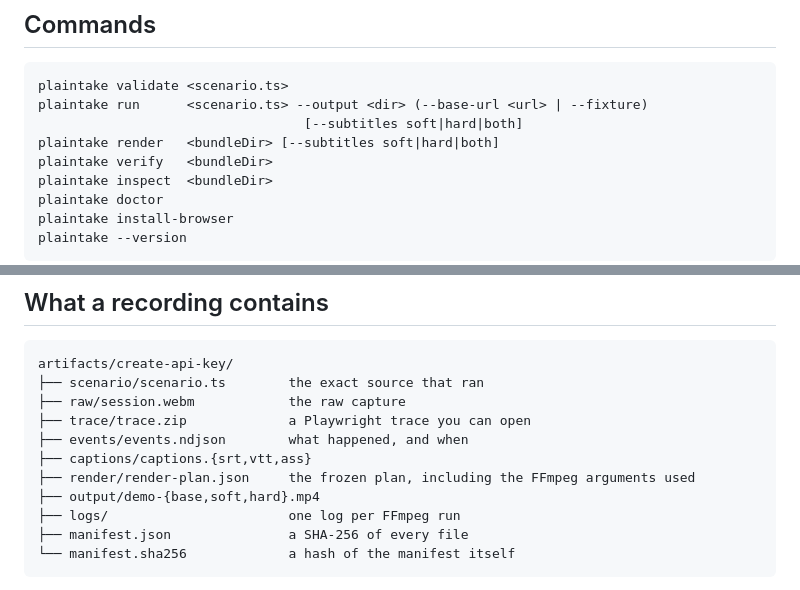
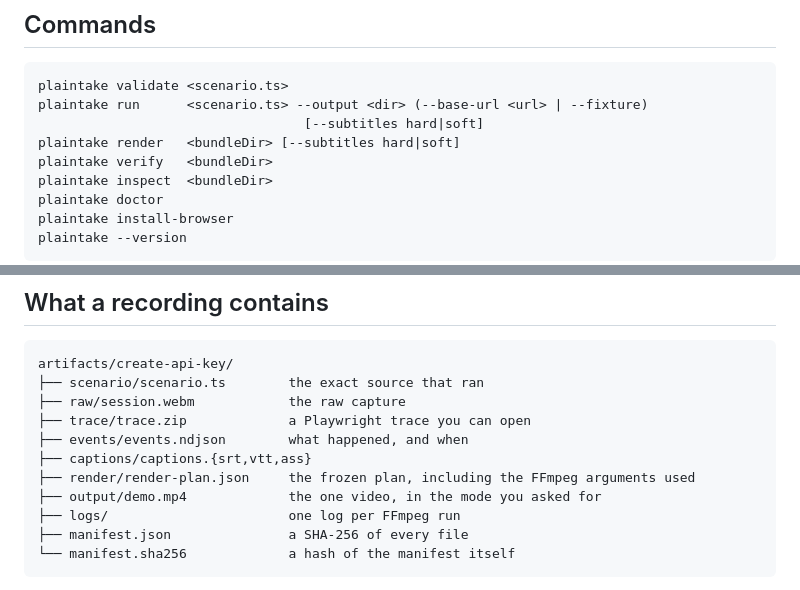
Before and after one commit to plaintake/plainrecorder, a Markdown page: README.md, 2 parts joined by grey strips. GitHub-like rendering.

````diff
--- a/README.md
+++ b/README.md
@@ -146,8 +150,8 @@ exit — so an agent running `plaintake` never sits waiting on a prompt.
 ```
 plaintake validate <scenario.ts>
 plaintake run      <scenario.ts> --output <dir> (--base-url <url> | --fixture)
-                                  [--subtitles soft|hard|both]
-plaintake render   <bundleDir> [--subtitles soft|hard|both]
+                                  [--subtitles hard|soft]
+plaintake render   <bundleDir> [--subtitles hard|soft]
 plaintake verify   <bundleDir>
 plaintake inspect  <bundleDir>
 plaintake doctor
@@ -277,7 +281,7 @@ artifacts/create-api-key/
 ├── events/events.ndjson        what happened, and when
 ├── captions/captions.{srt,vtt,ass}
 ├── render/render-plan.json     the frozen plan, including the FFmpeg arguments used
-├── output/demo-{base,soft,hard}.mp4
+├── output/demo.mp4             the one video, in the mode you asked for
 ├── logs/                       one log per FFmpeg run
 ├── manifest.json               a SHA-256 of every file
 └── manifest.sha256             a hash of the manifest itself
````
Also changed, not shown: other parts of README.md (+14 -4 lines), CHANGELOG.md (+12 -3 lines), docs/samples/README.md (+14 -3 lines), docs/samples/create-api-key/01-settings.png, docs/samples/create-api-key/02-name-key.png, docs/samples/create-api-key/03-secret-masked.png, docs/samples/create-api-key/04-outro-credit.png, 2 other files.
